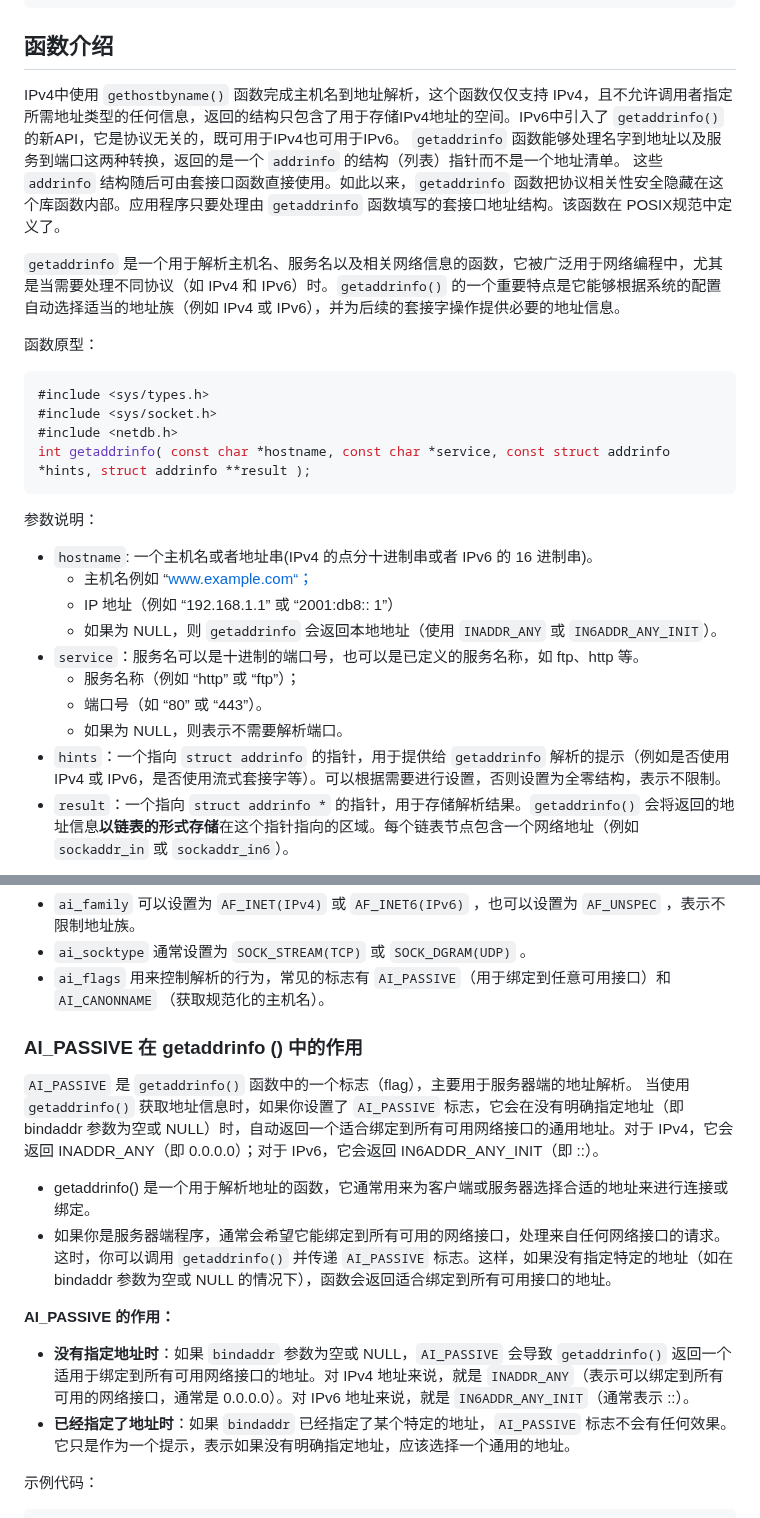
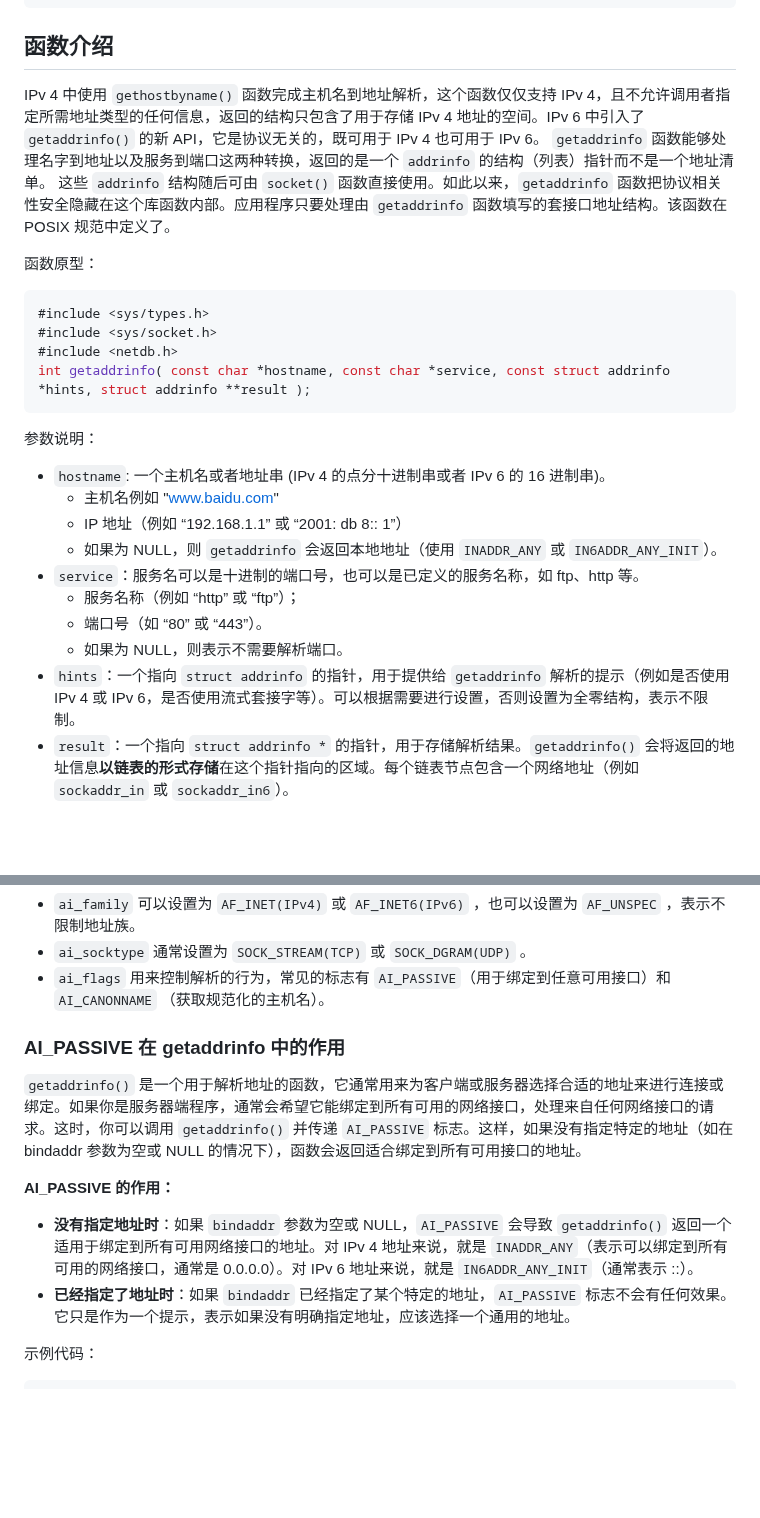
Before and after one commit to vitahlin/ryze, a Markdown page: getaddrinfo函数.md, 2 parts joined by grey strips. GitHub-like rendering; blank space fills up the shorter version.

````diff
--- a/getaddrinfo函数.md
+++ b/getaddrinfo函数.md
@@ -10,11 +10,9 @@ draft: true
 
 ## 函数介绍
 
-IPv4中使用 `gethostbyname()` 函数完成主机名到地址解析，这个函数仅仅支持 IPv4，且不允许调用者指定所需地址类型的任何信息，返回的结构只包含了用于存储IPv4地址的空间。IPv6中引入了 `getaddrinfo()` 的新API，它是协议无关的，既可用于IPv4也可用于IPv6。
+IPv 4 中使用 `gethostbyname()` 函数完成主机名到地址解析，这个函数仅仅支持 IPv 4，且不允许调用者指定所需地址类型的任何信息，返回的结构只包含了用于存储 IPv 4 地址的空间。IPv 6 中引入了 `getaddrinfo()` 的新 API，它是协议无关的，既可用于 IPv 4 也可用于 IPv 6。
 `getaddrinfo` 函数能够处理名字到地址以及服务到端口这两种转换，返回的是一个 `addrinfo` 的结构（列表）指针而不是一个地址清单。
-这些 `addrinfo` 结构随后可由套接口函数直接使用。如此以来，`getaddrinfo` 函数把协议相关性安全隐藏在这个库函数内部。应用程序只要处理由 `getaddrinfo` 函数填写的套接口地址结构。该函数在 POSIX规范中定义了。
-
-`getaddrinfo` 是一个用于解析主机名、服务名以及相关网络信息的函数，它被广泛用于网络编程中，尤其是当需要处理不同协议（如 IPv4 和 IPv6）时。`getaddrinfo()` 的一个重要特点是它能够根据系统的配置自动选择适当的地址族（例如 IPv4 或 IPv6），并为后续的套接字操作提供必要的地址信息。
+这些 `addrinfo` 结构随后可由 `socket()` 函数直接使用。如此以来，` getaddrinfo ` 函数把协议相关性安全隐藏在这个库函数内部。应用程序只要处理由 ` getaddrinfo ` 函数填写的套接口地址结构。该函数在 POSIX 规范中定义了。
 
 函数原型：
 ```c
@@ -25,15 +23,15 @@ int getaddrinfo( const char *hostname, const char *service, const struct addrinf
 ```
 
 参数说明：
-- `hostname`: 一个主机名或者地址串(IPv4 的点分十进制串或者 IPv6 的 16 进制串)。
-    - 主机名例如 “www.example.com“；
-    - IP 地址（例如 “192.168.1.1” 或 “2001:db8:: 1”）
+- `hostname`: 一个主机名或者地址串 (IPv 4 的点分十进制串或者 IPv 6 的 16 进制串)。
+    - 主机名例如 "www.baidu.com"
+    - IP 地址（例如 “192.168.1.1” 或 “2001: db 8:: 1”）
     - 如果为 NULL，则 `getaddrinfo` 会返回本地地址（使用 `INADDR_ANY` 或 `IN6ADDR_ANY_INIT`）。
 - `service`：服务名可以是十进制的端口号，也可以是已定义的服务名称，如 ftp、http 等。
     - 服务名称（例如 “http” 或 “ftp”）；
     - 端口号（如 “80” 或 “443”）。
     - 如果为 NULL，则表示不需要解析端口。
-- `hints`：一个指向 `struct addrinfo` 的指针，用于提供给 `getaddrinfo` 解析的提示（例如是否使用 IPv4 或 IPv6，是否使用流式套接字等）。可以根据需要进行设置，否则设置为全零结构，表示不限制。
+- `hints`：一个指向 `struct addrinfo` 的指针，用于提供给 `getaddrinfo` 解析的提示（例如是否使用 IPv 4 或 IPv 6，是否使用流式套接字等）。可以根据需要进行设置，否则设置为全零结构，表示不限制。
 - `result`：一个指向 `struct addrinfo *` 的指针，用于存储解析结果。`getaddrinfo()` 会将返回的地址信息**以链表的形式存储**在这个指针指向的区域。每个链表节点包含一个网络地址（例如 `sockaddr_in` 或 `sockaddr_in6`）。
 
 返回值
@@ -73,16 +71,12 @@ hints.ai_flags = AI_PASSIVE; // 对于服务器，绑定到任意可用地址
 - `ai_socktype` 通常设置为 `SOCK_STREAM(TCP)` 或 `SOCK_DGRAM(UDP)` 。
 - `ai_flags` 用来控制解析的行为，常见的标志有 `AI_PASSIVE`（用于绑定到任意可用接口）和 `AI_CANONNAME` （获取规范化的主机名）。
 
-### AI_PASSIVE 在 getaddrinfo () 中的作用
+### AI_PASSIVE 在 getaddrinfo 中的作用
 
-`AI_PASSIVE` 是 `getaddrinfo()`  函数中的一个标志（flag），主要用于服务器端的地址解析。
-当使用 `getaddrinfo()` 获取地址信息时，如果你设置了 `AI_PASSIVE` 标志，它会在没有明确指定地址（即 bindaddr 参数为空或 NULL）时，自动返回一个适合绑定到所有可用网络接口的通用地址。对于 IPv4，它会返回 INADDR_ANY（即 0.0.0.0）；对于 IPv6，它会返回 IN6ADDR_ANY_INIT（即 ::）。
-
-- getaddrinfo() 是一个用于解析地址的函数，它通常用来为客户端或服务器选择合适的地址来进行连接或绑定。
-- 如果你是服务器端程序，通常会希望它能绑定到所有可用的网络接口，处理来自任何网络接口的请求。这时，你可以调用 `getaddrinfo()` 并传递 `AI_PASSIVE` 标志。这样，如果没有指定特定的地址（如在 bindaddr 参数为空或 NULL 的情况下），函数会返回适合绑定到所有可用接口的地址。
+`getaddrinfo()` 是一个用于解析地址的函数，它通常用来为客户端或服务器选择合适的地址来进行连接或绑定。如果你是服务器端程序，通常会希望它能绑定到所有可用的网络接口，处理来自任何网络接口的请求。这时，你可以调用 `getaddrinfo()` 并传递 `AI_PASSIVE` 标志。这样，如果没有指定特定的地址（如在 bindaddr 参数为空或 NULL 的情况下），函数会返回适合绑定到所有可用接口的地址。
 
 **AI_PASSIVE 的作用：**
-- **没有指定地址时**：如果 `bindaddr` 参数为空或 NULL，`AI_PASSIVE` 会导致 `getaddrinfo()` 返回一个适用于绑定到所有可用网络接口的地址。对 IPv4 地址来说，就是 `INADDR_ANY`（表示可以绑定到所有可用的网络接口，通常是 0.0.0.0）。对 IPv6 地址来说，就是 `IN6ADDR_ANY_INIT`（通常表示 ::）。
+- **没有指定地址时**：如果 `bindaddr` 参数为空或 NULL，`AI_PASSIVE` 会导致 `getaddrinfo()` 返回一个适用于绑定到所有可用网络接口的地址。对 IPv 4 地址来说，就是 `INADDR_ANY`（表示可以绑定到所有可用的网络接口，通常是 0.0.0.0）。对 IPv 6 地址来说，就是 `IN6ADDR_ANY_INIT`（通常表示 ::）。
 - **已经指定了地址时**：如果 `bindaddr` 已经指定了某个特定的地址，`AI_PASSIVE` 标志不会有任何效果。它只是作为一个提示，表示如果没有明确指定地址，应该选择一个通用的地址。
 
 示例代码：
````
Also changed, not shown: other parts of getaddrinfo函数.md (+45 -0 lines).
